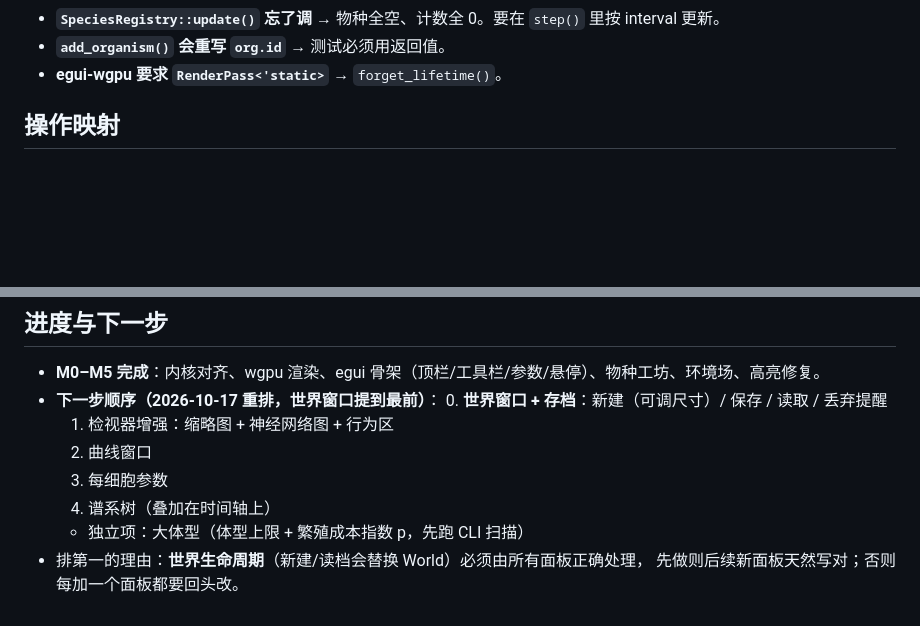
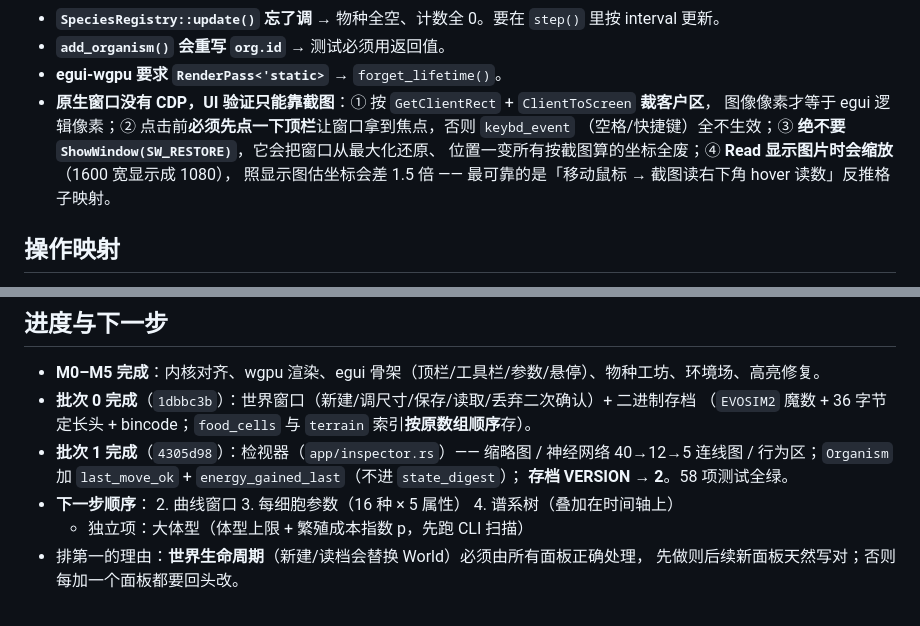
Before and after one commit to Oatol/evosim, a Markdown page: .workbuddy-ai/memory/MEMORY.md, 2 parts joined by grey strips. GitHub-like rendering; blank space fills up the shorter version.

```diff
--- a/.workbuddy-ai/memory/MEMORY.md
+++ b/.workbuddy-ai/memory/MEMORY.md
@@ -63,6 +63,11 @@
 - **`SpeciesRegistry::update()` 忘了调** → 物种全空、计数全 0。要在 `step()` 里按 interval 更新。
 - **`add_organism()` 会重写 `org.id`** → 测试必须用返回值。
 - **egui-wgpu 要求 `RenderPass<'static>`** → `forget_lifetime()`。
+- **原生窗口没有 CDP，UI 验证只能靠截图**：① 按 `GetClientRect` + `ClientToScreen` **裁客户区**，
+  图像像素才等于 egui 逻辑像素；② 点击前**必须先点一下顶栏**让窗口拿到焦点，否则 `keybd_event`
+  （空格/快捷键）全不生效；③ **绝不要 `ShowWindow(SW_RESTORE)`**，它会把窗口从最大化还原、
+  位置一变所有按截图算的坐标全废；④ **Read 显示图片时会缩放**（1600 宽显示成 1080），
+  照显示图估坐标会差 1.5 倍 —— 最可靠的是「移动鼠标 → 截图读右下角 hover 读数」反推格子映射。
 
 ## 操作映射
 
@@ -79,11 +84,14 @@
 ## 进度与下一步
 
 - **M0–M5 完成**：内核对齐、wgpu 渲染、egui 骨架（顶栏/工具栏/参数/悬停）、物种工坊、环境场、高亮修复。
-- **下一步顺序（2026-10-17 重排，世界窗口提到最前）**：
-  0. **世界窗口 + 存档**：新建（可调尺寸）/ 保存 / 读取 / 丢弃提醒
-  1. 检视器增强：缩略图 + 神经网络图 + 行为区
+- **批次 0 完成**（`1dbbc3b`）：世界窗口（新建/调尺寸/保存/读取/丢弃二次确认）+ 二进制存档
+  （`EVOSIM2` 魔数 + 36 字节定长头 + bincode；`food_cells` 与 `terrain` 索引**按原数组顺序**存）。
+- **批次 1 完成**（`4305d98`）：检视器（`app/inspector.rs`）—— 缩略图 / 神经网络 40→12→5 连线图 /
+  行为区；`Organism` 加 `last_move_ok` + `energy_gained_last`（不进 `state_digest`）；
+  **存档 VERSION → 2**。58 项测试全绿。
+- **下一步顺序**：
   2. 曲线窗口
-  3. 每细胞参数
+  3. 每细胞参数（16 种 × 5 属性）
   4. 谱系树（叠加在时间轴上）
   - 独立项：大体型（体型上限 + 繁殖成本指数 p，先跑 CLI 扫描）
 - 排第一的理由：**世界生命周期**（新建/读档会替换 World）必须由所有面板正确处理，
```
Also changed, not shown: .workbuddy-ai/memory/2026-10-17.md (+32 -0 lines).
